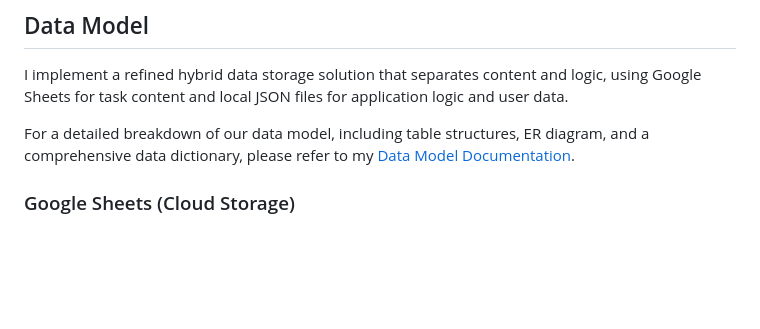
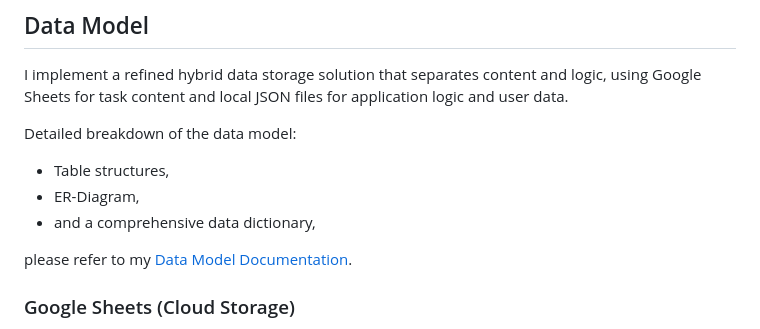
Before and after one commit to Lorenz-127/PP3-task-tracker-cli, a Markdown page: docs/README.md, the part around the change. Drawn GitHub-style; blank space fills up the shorter version.

Commit message:
docs: Update Data model section

```diff
--- a/docs/README.md
+++ b/docs/README.md
@@ -115,7 +115,12 @@ The primary target audience for this application includes:
 
 I implement a refined hybrid data storage solution that separates content and logic, using Google Sheets for task content and local JSON files for application logic and user data.
 
-For a detailed breakdown of our data model, including table structures, ER diagram, and a comprehensive data dictionary, please refer to my [Data Model Documentation](data_model_documentation.md).
+Detailed breakdown of the data model:
+- Table structures,
+- ER-Diagram,
+- and a comprehensive data dictionary,
+
+please refer to my [Data Model Documentation](data-model-documentation).
 
 ### Google Sheets (Cloud Storage)
 
```
